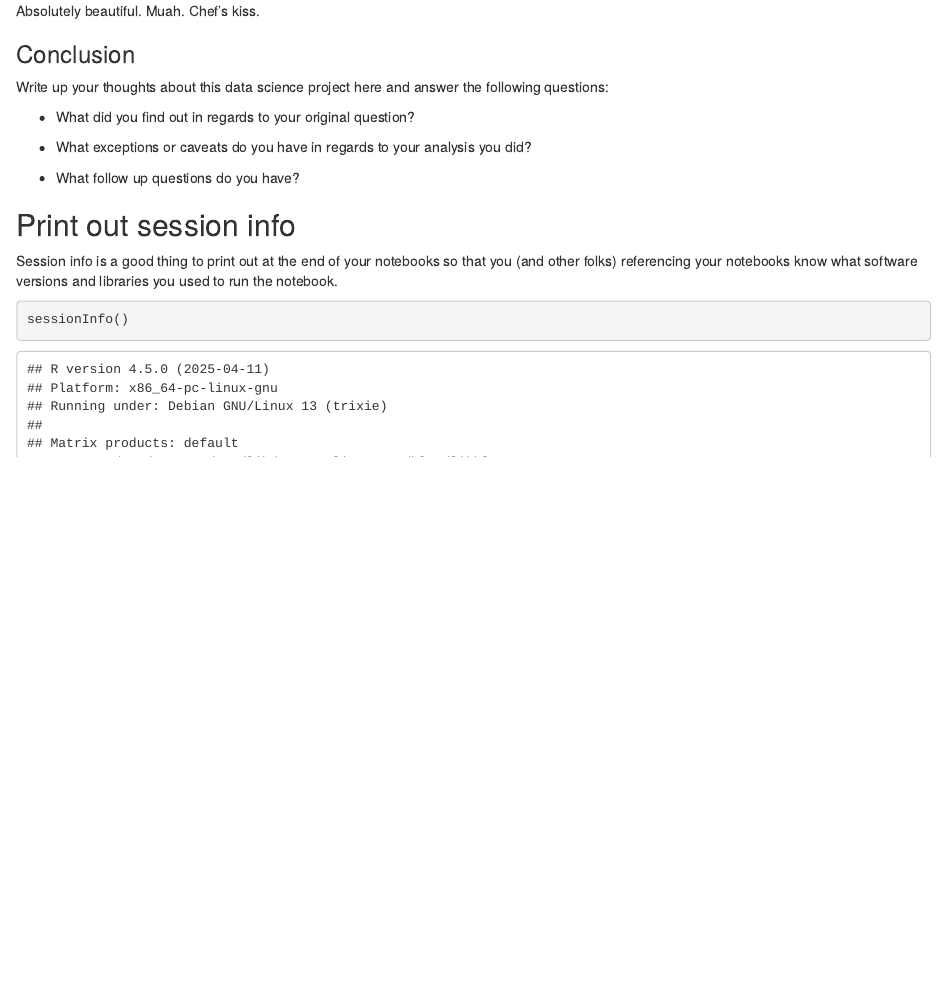
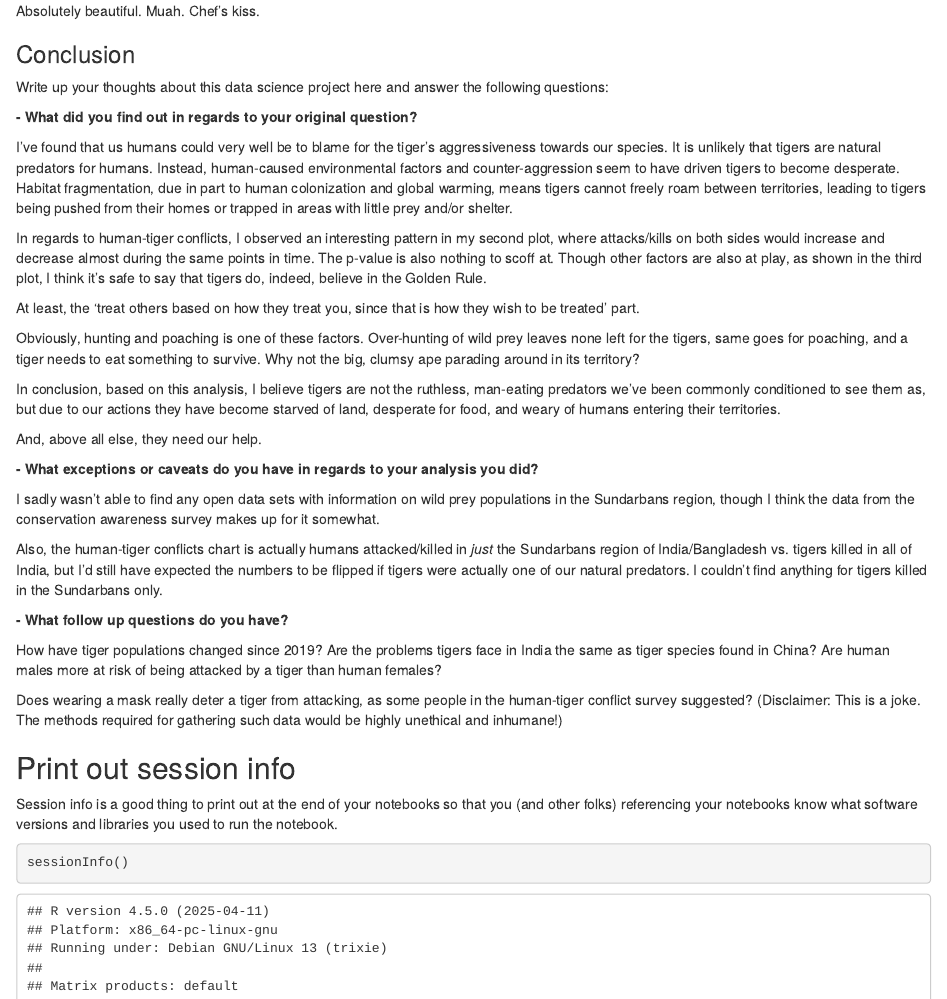
Before and after one commit to fegibson/final-project-tigers, an R Markdown document (data_project_final.Rmd): the page in a window 1100 px wide, from 11450 px down. Rendered offline with R 4.5, knitr and Pandoc, with nearby package versions; column names are cleaned by a stand-in for the janitor package.

Commit message:
Wrote the conclusion to my project. Hooray!

```diff
--- a/data_project_final.Rmd
+++ b/data_project_final.Rmd
@@ -456,11 +456,31 @@ Absolutely beautiful. Muah. Chef's kiss.
 
 Write up your thoughts about this data science project here and answer the following questions:
 
-- What did you find out in regards to your original question?
+**- What did you find out in regards to your original question?**
 
-- What exceptions or caveats do you have in regards to your analysis you did?
+I've found that us humans could very well be to blame for the tiger's aggressiveness towards our species. It is unlikely that tigers are natural predators for humans. Instead, human-caused environmental factors and counter-aggression seem to have driven tigers to become desperate. Habitat fragmentation, due in part to human colonization and global warming, means tigers cannot freely roam between territories, leading to tigers being pushed from their homes or trapped in areas with little prey and/or shelter.
 
-- What follow up questions do you have?
+In regards to human-tiger conflicts, I observed an interesting pattern in my second plot, where attacks/kills on both sides would increase and decrease almost during the same points in time. The p-value is also nothing to scoff at. Though other factors are also at play, as shown in the third plot, I think it's safe to say that tigers do, indeed, believe in the Golden Rule.
+
+At least, the 'treat others based on how they treat you, since that is how they wish to be treated' part.
+
+Obviously, hunting and poaching is one of these factors. Over-hunting of wild prey leaves none left for the tigers, same goes for poaching, and a tiger needs to eat something to survive. Why not the big, clumsy ape parading around in its territory?
+
+In conclusion, based on this analysis, I believe tigers are not the ruthless, man-eating predators we've been commonly conditioned to see them as, but due to our actions they have become starved of land, desperate for food, and weary of humans entering their territories.
+
+And, above all else, they need our help.
+
+**- What exceptions or caveats do you have in regards to your analysis you did?**
+
+I sadly wasn't able to find any open data sets with information on wild prey populations in the Sundarbans region, though I think the data from the conservation awareness survey makes up for it somewhat.
+
+Also, the human-tiger conflicts chart is actually humans attacked/killed in *just* the Sundarbans region of India/Bangladesh vs. tigers killed in all of India, but I'd still have expected the numbers to be flipped if tigers were actually one of our natural predators. I couldn't find anything for tigers killed in the Sundarbans only.
+
+**- What follow up questions do you have?**
+
+How have tiger populations changed since 2019? Are the problems tigers face in India the same as tiger species found in China? Are human males more at risk of being attacked by a tiger than human females?
+
+Does wearing a mask really deter a tiger from attacking, as some people in the human-tiger conflict survey suggested? (Disclaimer: This is a joke. The methods required for gathering such data would be highly unethical and inhumane!)
 
 ## Print out session info
 
```
